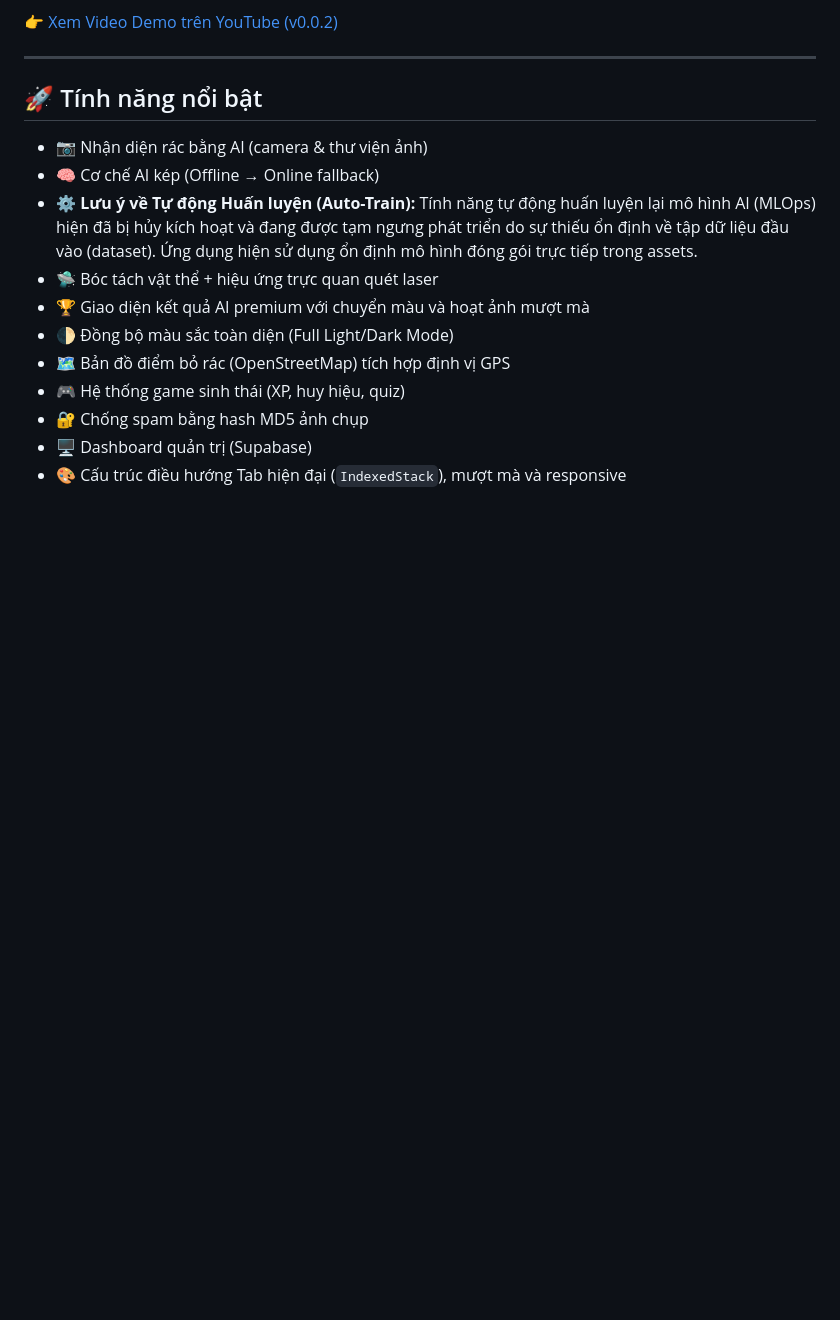
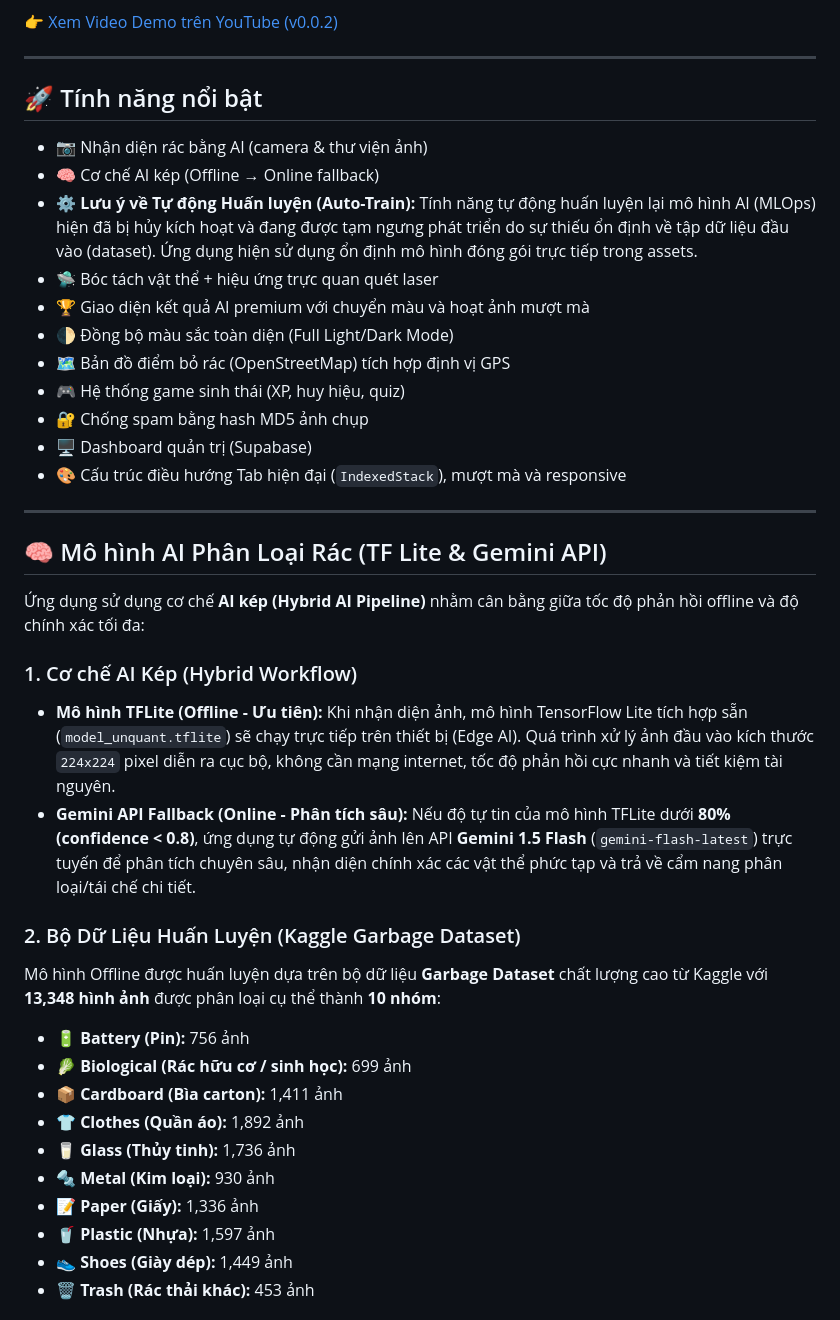
Before and after one commit to gbao86/AI_Garbage_Classification_Application, a Markdown page: README.md, the part around one of its changes. Drawn GitHub-style; blank space fills up the shorter version.

```diff
--- a/README.md
+++ b/README.md
@@ -42,3 +42,27 @@ Hệ thống kết hợp:
 - 🔐 Chống spam bằng hash MD5 ảnh chụp
 - 🖥️ Dashboard quản trị (Supabase)
 - 🎨 Cấu trúc điều hướng Tab hiện đại (`IndexedStack`), mượt mà và responsive
+
+---
+
+## 🧠 Mô hình AI Phân Loại Rác (TF Lite & Gemini API)
+
+Ứng dụng sử dụng cơ chế **AI kép (Hybrid AI Pipeline)** nhằm cân bằng giữa tốc độ phản hồi offline và độ chính xác tối đa:
+
+### 1. Cơ chế AI Kép (Hybrid Workflow)
+* **Mô hình TFLite (Offline - Ưu tiên):** Khi nhận diện ảnh, mô hình TensorFlow Lite tích hợp sẵn (`model_unquant.tflite`) sẽ chạy trực tiếp trên thiết bị (Edge AI). Quá trình xử lý ảnh đầu vào kích thước `224x224` pixel diễn ra cục bộ, không cần mạng internet, tốc độ phản hồi cực nhanh và tiết kiệm tài nguyên.
+* **Gemini API Fallback (Online - Phân tích sâu):** Nếu độ tự tin của mô hình TFLite dưới **80% (confidence < 0.8)**, ứng dụng tự động gửi ảnh lên API **Gemini 1.5 Flash** (`gemini-flash-latest`) trực tuyến để phân tích chuyên sâu, nhận diện chính xác các vật thể phức tạp và trả về cẩm nang phân loại/tái chế chi tiết.
+
+### 2. Bộ Dữ Liệu Huấn Luyện (Kaggle Garbage Dataset)
+Mô hình Offline được huấn luyện dựa trên bộ dữ liệu **Garbage Dataset** chất lượng cao từ Kaggle với **13,348 hình ảnh** được phân loại cụ thể thành **10 nhóm**:
+* 🔋 **Battery (Pin):** 756 ảnh
+* 🥬 **Biological (Rác hữu cơ / sinh học):** 699 ảnh
+* 📦 **Cardboard (Bìa carton):** 1,411 ảnh
+* 👕 **Clothes (Quần áo):** 1,892 ảnh
+* 🥛 **Glass (Thủy tinh):** 1,736 ảnh
+* 🔩 **Metal (Kim loại):** 930 ảnh
+* 📝 **Paper (Giấy):** 1,336 ảnh
+* 🥤 **Plastic (Nhựa):** 1,597 ảnh
+* 👟 **Shoes (Giày dép):** 1,449 ảnh
+* 🗑️ **Trash (Rác thải khác):** 453 ảnh
+
```
Also changed, not shown: other parts of README.md (+11 -0 lines), assets/images/Confusion_Matrix.png (added), assets/images/loss_accuracy.png (added), assets/images/report.png (added).
